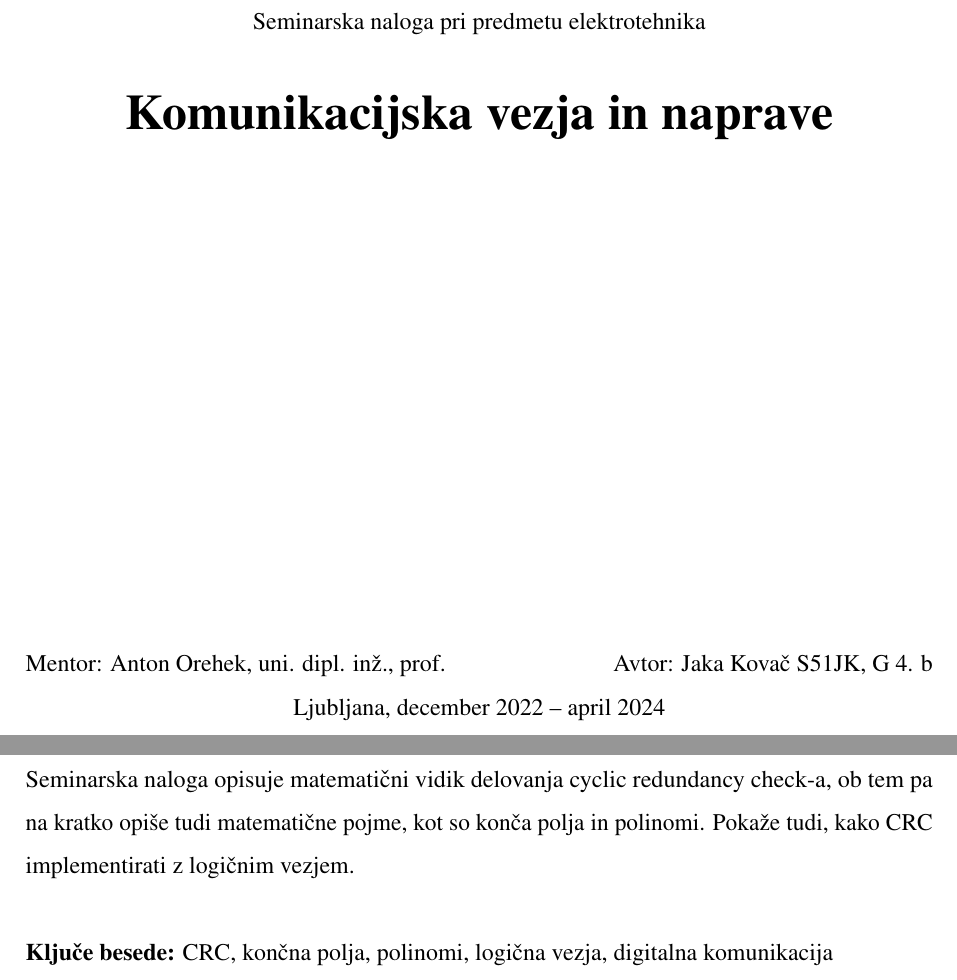
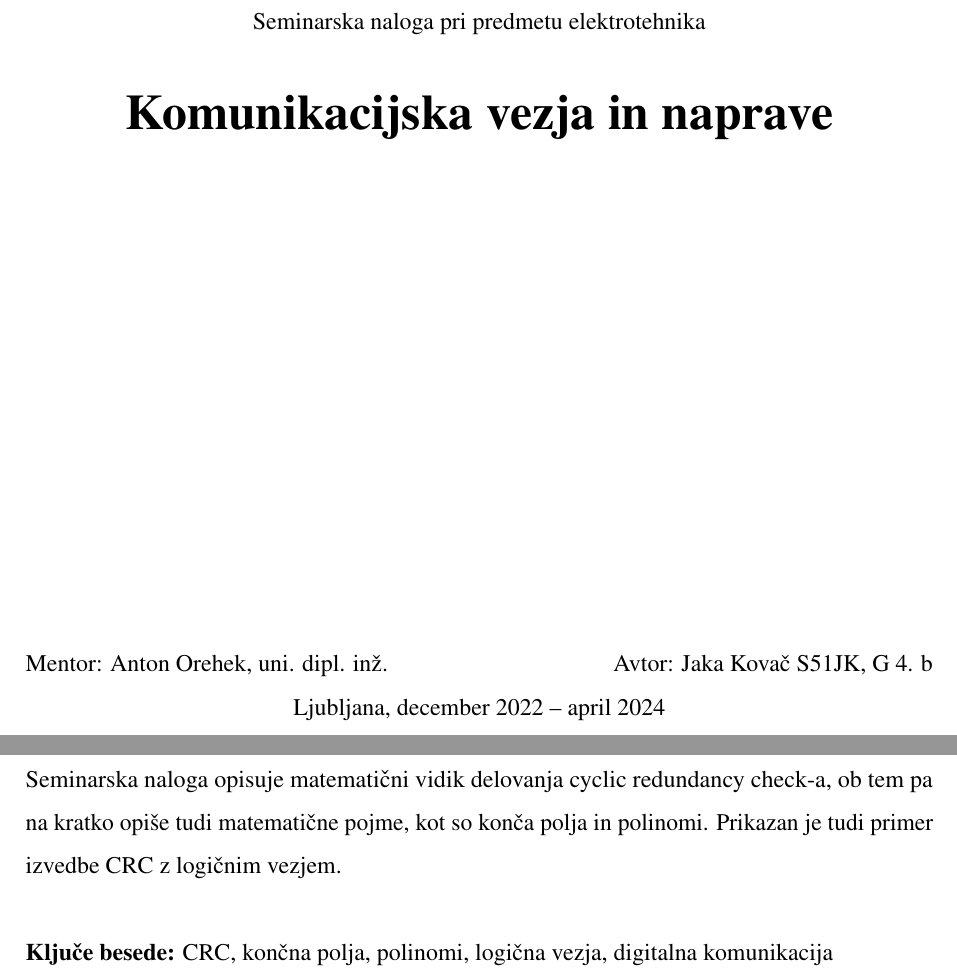
Before and after one commit to insightfulbriyan/Komunkacijska-vezja-in-naprave, a LaTeX document (Komunikacijska vezja in naprave.tex): two parts of pages 1 and 3 of 16, joined at a grey line, cut so that both start at the same text. Compiled offline with pdfLaTeX.

Commit message:
Orehkovi popravki

```diff
--- a/Komunikacijska vezja in naprave.tex
+++ b/Komunikacijska vezja in naprave.tex
@@ -76,7 +76,7 @@
     \normalsize
     \vspace{\fill}
 
-    Mentor: Anton Orehek, uni. dipl. inž., prof. \hfill Avtor: Jaka Kovač S51JK,
+    Mentor: Anton Orehek, uni. dipl. inž. \hfill Avtor: Jaka Kovač S51JK,
     G 4. b\\
     Ljubljana, december 2022 – \MMYYYYdate\today
 \end{center}
@@ -90,7 +90,7 @@
 \section*{Povzetek}
 Seminarska naloga opisuje matematični vidik delovanja cyclic redundancy check-a,
 ob tem pa na kratko opiše tudi matematične pojme, kot so konča polja in polinomi.
-Pokaže tudi, kako CRC implementirati z logičnim vezjem.\\
+Prikazan je tudi primer izvedbe CRC z logičnim vezjem.\\
 \\
 \textbf{Ključe besede:} CRC, končna polja, polinomi, logična vezja, digitalna
 komunikacija\\
```
Also changed, not shown: Komunikacijska vezja in naprave.pdf, dispozicija-končna.pdf.
